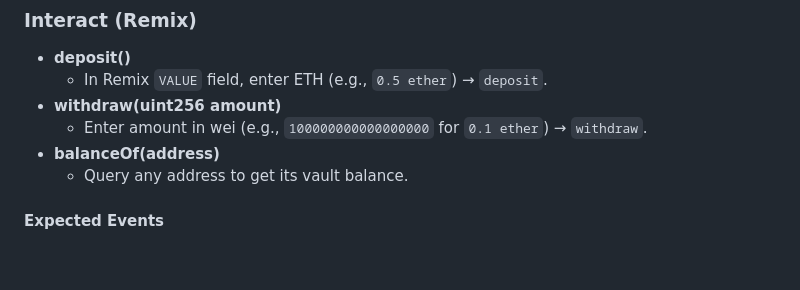
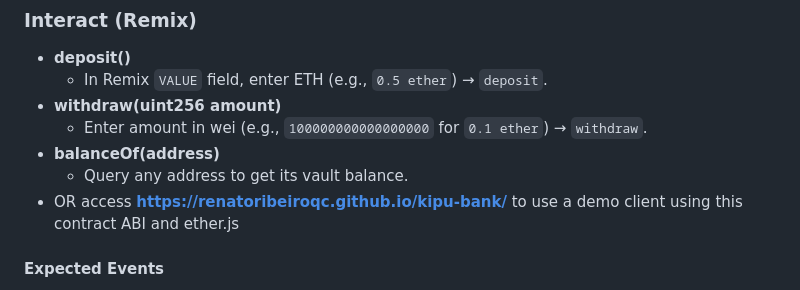
Before and after one commit to renatoribeiroqc/kipu-bank, a Markdown page: README.md, the part around the change. Rendered like a GitHub page; blank space fills up the shorter version.

```diff
--- a/README.md
+++ b/README.md
@@ -85,6 +85,7 @@ For developers who prefer local toolchains, optional Hardhat/Foundry scaffolding
   - Enter amount in wei (e.g., `100000000000000000` for `0.1 ether`) → `withdraw`.
 - **balanceOf(address)**
   - Query any address to get its vault balance.
+- OR access **https://renatoribeiroqc.github.io/kipu-bank/** to use a demo client using this contract ABI and ether.js
 
 #### Expected Events
 
```
